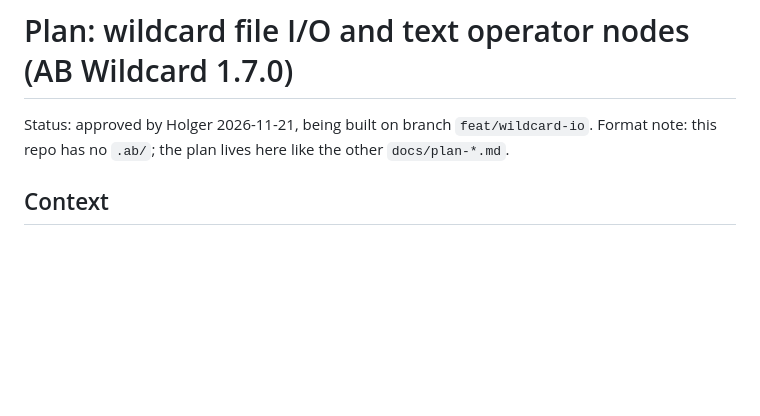
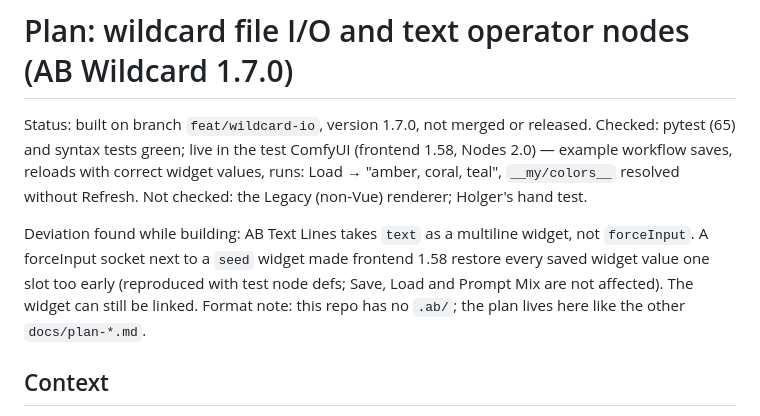
Before and after one commit to a-und-b/ComfyUI_AB_Wildcard, a Markdown page: docs/plan-wildcard-io.md, the part around the change. Rendered like a GitHub page; blank space fills up the shorter version.

```diff
--- a/docs/plan-wildcard-io.md
+++ b/docs/plan-wildcard-io.md
@@ -1,6 +1,15 @@
 # Plan: wildcard file I/O and text operator nodes (AB Wildcard 1.7.0)
 
-Status: approved by Holger 2026-11-21, being built on branch `feat/wildcard-io`.
+Status: built on branch `feat/wildcard-io`, version 1.7.0, not merged or released.
+Checked: pytest (65) and syntax tests green; live in the test ComfyUI (frontend
+1.58, Nodes 2.0) — example workflow saves, reloads with correct widget values,
+runs: Load → "amber, coral, teal", `__my/colors__` resolved without Refresh.
+Not checked: the Legacy (non-Vue) renderer; Holger's hand test.
+
+Deviation found while building: AB Text Lines takes `text` as a multiline widget,
+not `forceInput`. A forceInput socket next to a `seed` widget made frontend 1.58
+restore every saved widget value one slot too early (reproduced with test node
+defs; Save, Load and Prompt Mix are not affected). The widget can still be linked.
 Format note: this repo has no `.ab/`; the plan lives here like the other `docs/plan-*.md`.
 
 ## Context
```
Also changed, not shown: README.md (+44 -1 lines), example_workflows/ab-wildcard-tools-preview.png (added), 2 other files.
